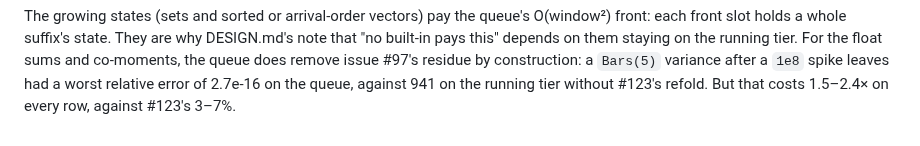
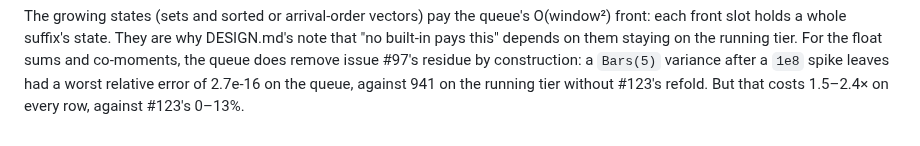
Before and after one commit to farrellm/CausalFrames.jl, a Markdown page: notes/extremes-monoid-tier.md, the part around the change. Rendered like a GitHub page.

```diff
--- a/notes/extremes-monoid-tier.md
+++ b/notes/extremes-monoid-tier.md
@@ -162,4 +162,4 @@ running tier. For the float sums and co-moments, the queue does remove issue
 #97's residue by construction: a `Bars(5)` variance after a `1e8` spike leaves
 had a worst relative error of 2.7e-16 on the queue, against 941 on the running
 tier without #123's refold. But that costs 1.5–2.4× on every row, against
-#123's 3–7%.
+#123's 0–13%.
```
Also changed, not shown: notes/variance-cancellation.md (+43 -1 lines).
